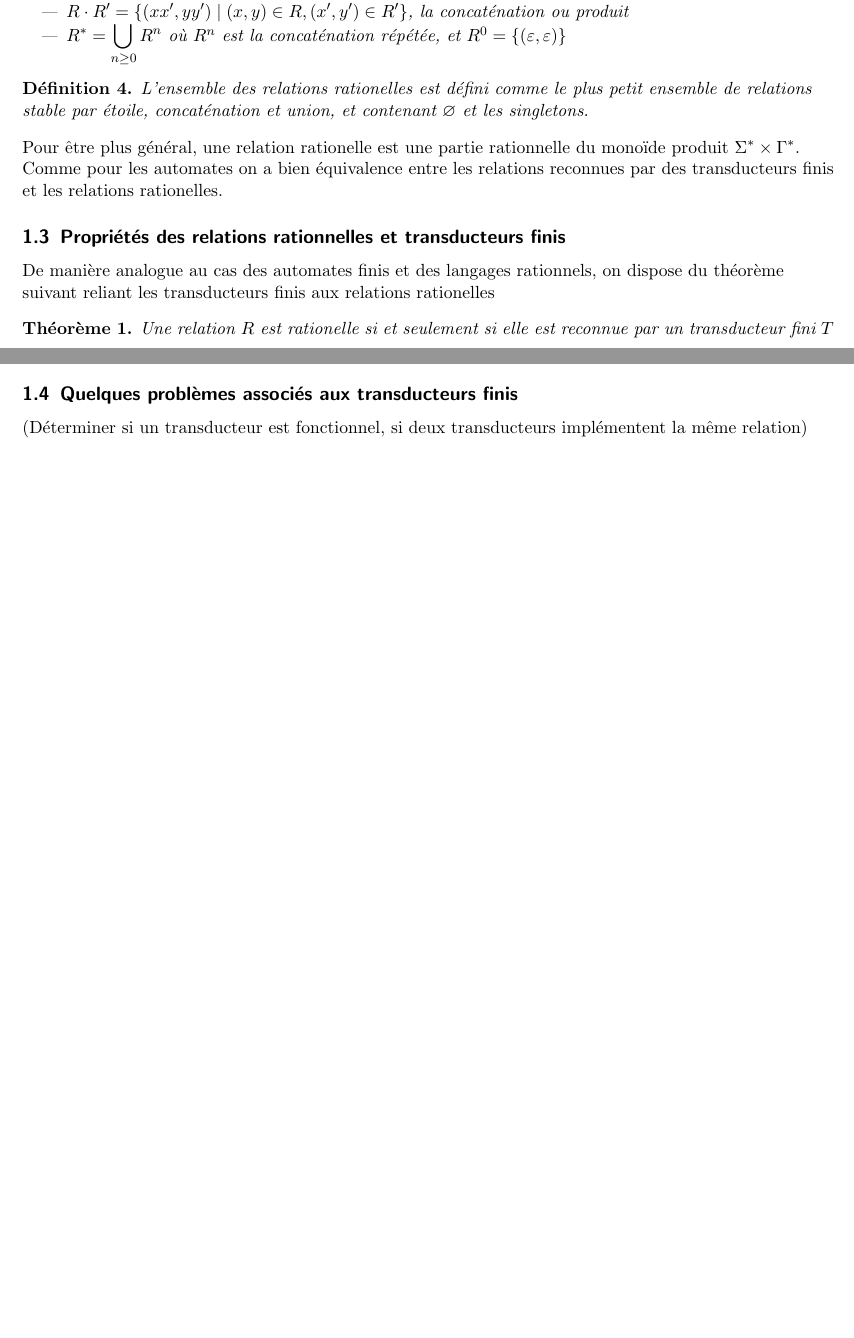
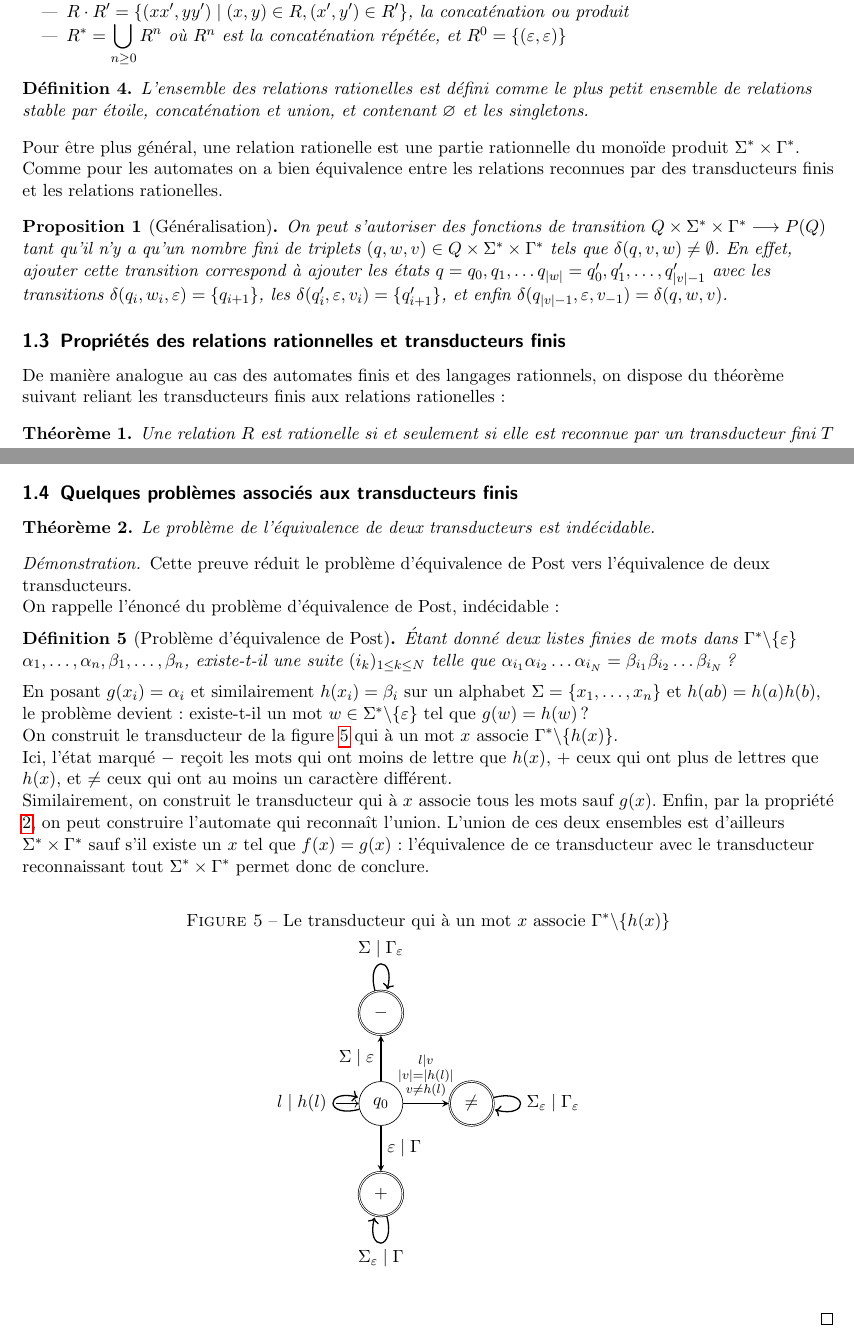
Before and after one commit to joselor2004/MooreMealy, a LaTeX document (Rapport.tex): two parts of pages 2 and 4 of 6 before the commit and two parts of pages 2 and 5 of 7 after it, joined at a grey line, cut so that both start at the same text, the shorter picture padded with empty space. Compiled offline with pdfLaTeX.

Commit message:
Indécidabilité équivalence

```diff
--- a/Rapport.tex
+++ b/Rapport.tex
@@ -115,10 +115,17 @@ $\Sigma^* \times \Gamma^*$.\\
 Comme pour les automates on a bien équivalence entre les relations reconnues par des transducteurs finis
 et les relations rationelles.
 
+\begin{prop}[Généralisation]
+    On peut s'autoriser des fonctions de transition $Q \times \Sigma^* \times \Gamma^* \longrightarrow P(Q)$ tant qu'il n'y a qu'un nombre fini de triplets $(q, w, v) \in Q \times \Sigma^* \times \Gamma^*$ tels que $\delta(q, v, w) \neq \emptyset$. En effet,
+ajouter cette transition correspond à ajouter les états $q=q_0, q_1, \dots q_{\mid w \mid} = q'_0, q'_1, \dots, q'_{\mid v \mid-1}$
+avec les transitions $\delta(q_i, w_i, \varepsilon )= \{q_{i+1}\}$, les $\delta(q'_i, \varepsilon, v_i) =\{q'_{i+1}\}$, et enfin
+$\delta(q_{\mid v \mid -1}, \varepsilon, v_{-1}) = \delta(q, w, v)$.
+\end{prop}
+
 \subsection{Propriétés des relations rationnelles et transducteurs finis}
 
 De manière analogue au cas des automates finis et des langages rationnels, on dispose du théorème suivant reliant
-les transducteurs finis aux relations rationelles
+les transducteurs finis aux relations rationelles :
 
 \begin{theorem}
     Une relation $R$ est rationelle si et seulement si elle est reconnue par un transducteur fini $T$
@@ -267,7 +274,47 @@ $(R_1^C \cup R_2^C)^C  = R_1 \cap R_2$ serait rationnelle puisque l'union l'est
 
 \subsection{Quelques problèmes associés aux transducteurs finis}
 
-(Déterminer si un transducteur est fonctionnel, si deux transducteurs implémentent la même relation)
+\begin{theorem}
+    Le problème de l'équivalence de deux transducteurs est indécidable.
+\end{theorem}
+
+\begin{proof}
+    Cette preuve réduit le problème d'équivalence de Post vers l'équivalence de deux transducteurs.\\
+    On rappelle l'énoncé du problème d'équivalence de Post, indécidable :
+    \begin{define}[Problème d'équivalence de Post]
+    Étant donné deux listes finies de mots dans $\Gamma^*\backslash \{\varepsilon\}$ $\alpha_1, \dots, \alpha_n , \beta_1, \dots, \beta_n$, existe-t-il une suite $(i_k)_{1\leq k \leq N}$ telle que $\alpha_{i_1} \alpha_{i_2} \dots \alpha_{i_N} = \beta_{i_1} \beta_{i_2} \dots \beta_{i_N}$ ?
+    \end{define}
+    En posant $g(x_i)=\alpha_i$ et similairement $h(x_i)=\beta_i$ sur un alphabet $\Sigma=\{x_1, \dots, x_n\}$ et $h(ab) = h(a)h(b)$,
+    le problème devient : existe-t-il un mot $w\in \Sigma^*\backslash \{\varepsilon \}$ tel que $g(w) = h(w)$ ?\\
+    On construit le transducteur de la figure \ref{autoG-h} qui à un mot $x$ associe $\Gamma^* \backslash \{h(x)\}$.\\
+    Ici, l'état marqué $-$ reçoit les mots qui ont moins de lettre que $h(x)$, $+$ ceux qui ont plus de lettres que $h(x)$, et $\neq$
+    ceux qui ont au moins un caractère différent.\\
+    Similairement, on construit le transducteur qui à $x$ associe tous les mots sauf $g(x)$. Enfin, par la propriété \ref{stabRat}, on
+    peut construire l'automate qui reconnaît l'union. L'union de ces deux ensembles est d'ailleurs $\Sigma^* \times \Gamma^*$ sauf
+    s'il existe un $x$ tel que $f(x) = g(x)$ : l'équivalence de ce transducteur avec le transducteur reconnaissant tout $\Sigma^* \times
+    \Gamma^*$ permet donc de conclure.
+
+\begin{figure}[h]
+    \caption{Le transducteur qui à un mot $x$ associe $\Gamma^* \backslash \{h(x)\}$} \label{autoG-h}
+    \begin{center}
+    \begin{tikzpicture}[auto]
+        \node (q0) [state, initial, initial text= ] {$q_0$};
+        \node (q1) [state, accepting, above= of q0] {$-$};
+        \node (q2) [state, accepting, right= of q0] {$\neq$};
+        \node (q3) [state, accepting, below= of q0] {$+$};
+
+        \path[-stealth, thick]
+        (q0) edge [loop left] node {$l \mid h(l)$} (q0)
+        (q0) edge node {$\Sigma \mid \varepsilon$} (q1)
+        (q1) edge [loop above] node {$\Sigma \mid \Gamma_\varepsilon$} (q1)
+        (q0) edge node {$\substack{l \mid v \\ \mid v \mid = \mid h(l) \mid \\ v \neq h(l)}$} (q2)
+        (q2) edge [loop right] node {$\Sigma_\varepsilon \mid \Gamma_\varepsilon$} (q2)
+        (q0) edge node {$\varepsilon \mid \Gamma$} (q3)
+        (q3) edge [loop below] node {$\Sigma_\varepsilon \mid \Gamma$} (q3);
+    \end{tikzpicture}
+    \end{center}
+\end{figure}
+\end{proof}
 
 \section{Machines de Moore}
 
```
Also changed, not shown: Rapport.pdf, Rapport.tex (16 more changed lines), 1 other file.
